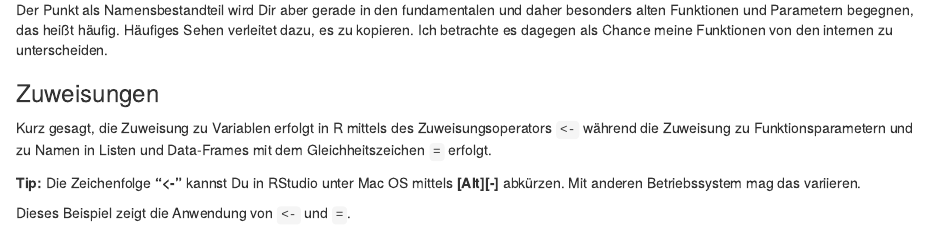
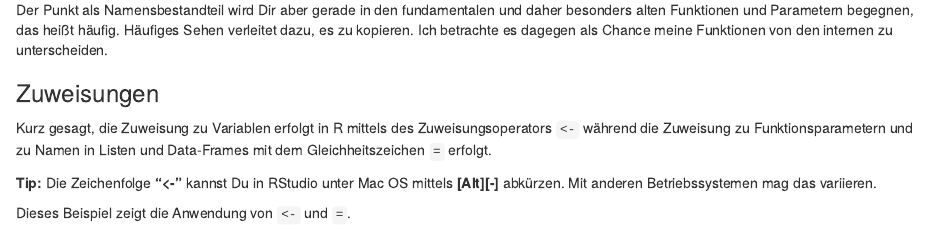
Before and after one commit to elmar-hinz/Buch.R-Programmierung, an R Markdown document (syntax.rmd): the page in a window 1100 px wide, from 2870 px down. Rendered offline with R 4.5, knitr and Pandoc, with nearby package versions.

Commit message:
RStudio <-

```diff
--- a/syntax.rmd
+++ b/syntax.rmd
@@ -159,7 +159,7 @@ Zuweisungsoperators `<-`  während die Zuweisung zu Funktionsparametern und zu
 Namen in Listen und Data-Frames mit dem Gleichheitszeichen `=` erfolgt.
 
 **Tip:** Die Zeichenfolge **"<- "** kannst Du in RStudio unter Mac OS mittels
-**[Alt][-]** abkürzen. Mit anderen Betriebssystem mag das variieren.
+**[Alt][-]** abkürzen. Mit anderen Betriebssystemen mag das variieren.
 
 Dieses Beispiel zeigt die Anwendung von `<-` und `=`.
 
```
Also changed, not shown: book.html, book.md.
